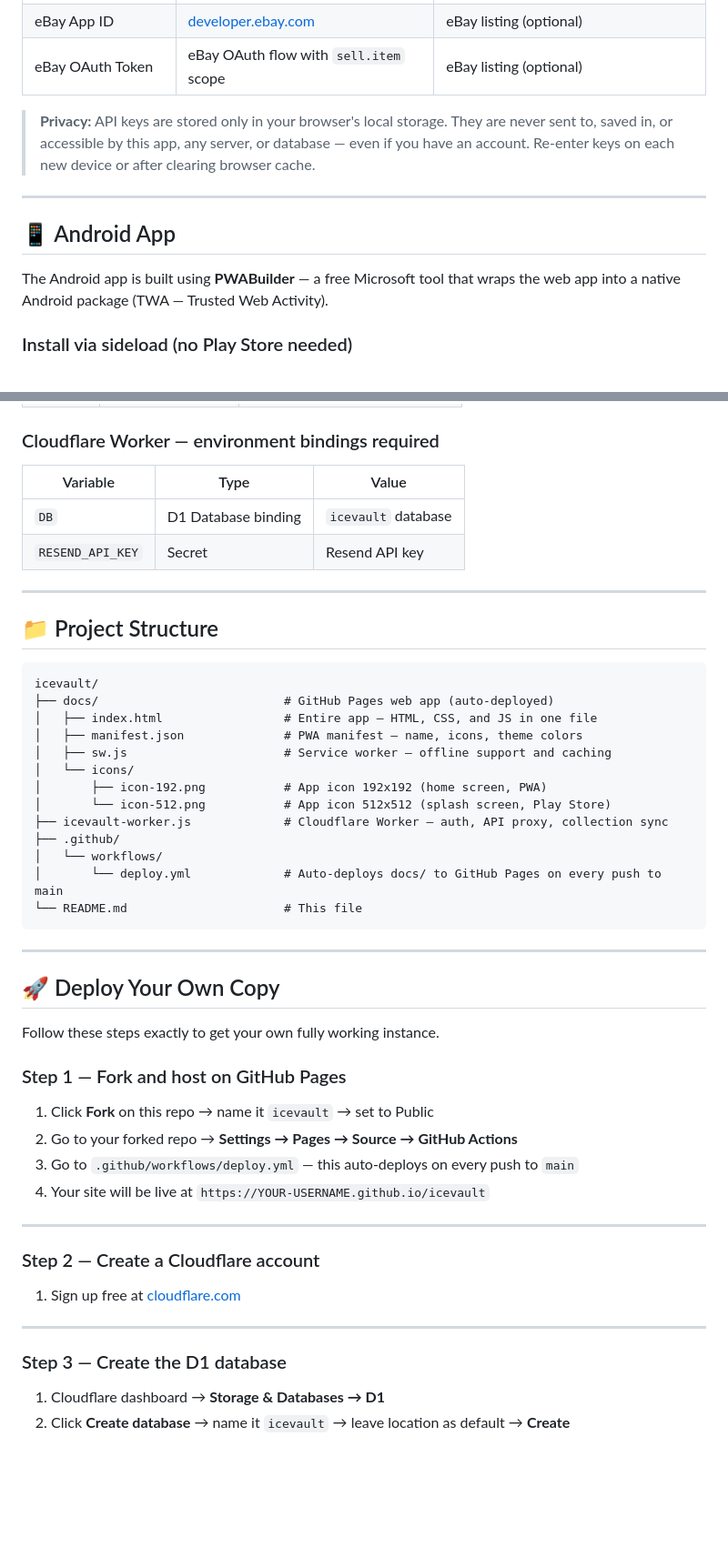
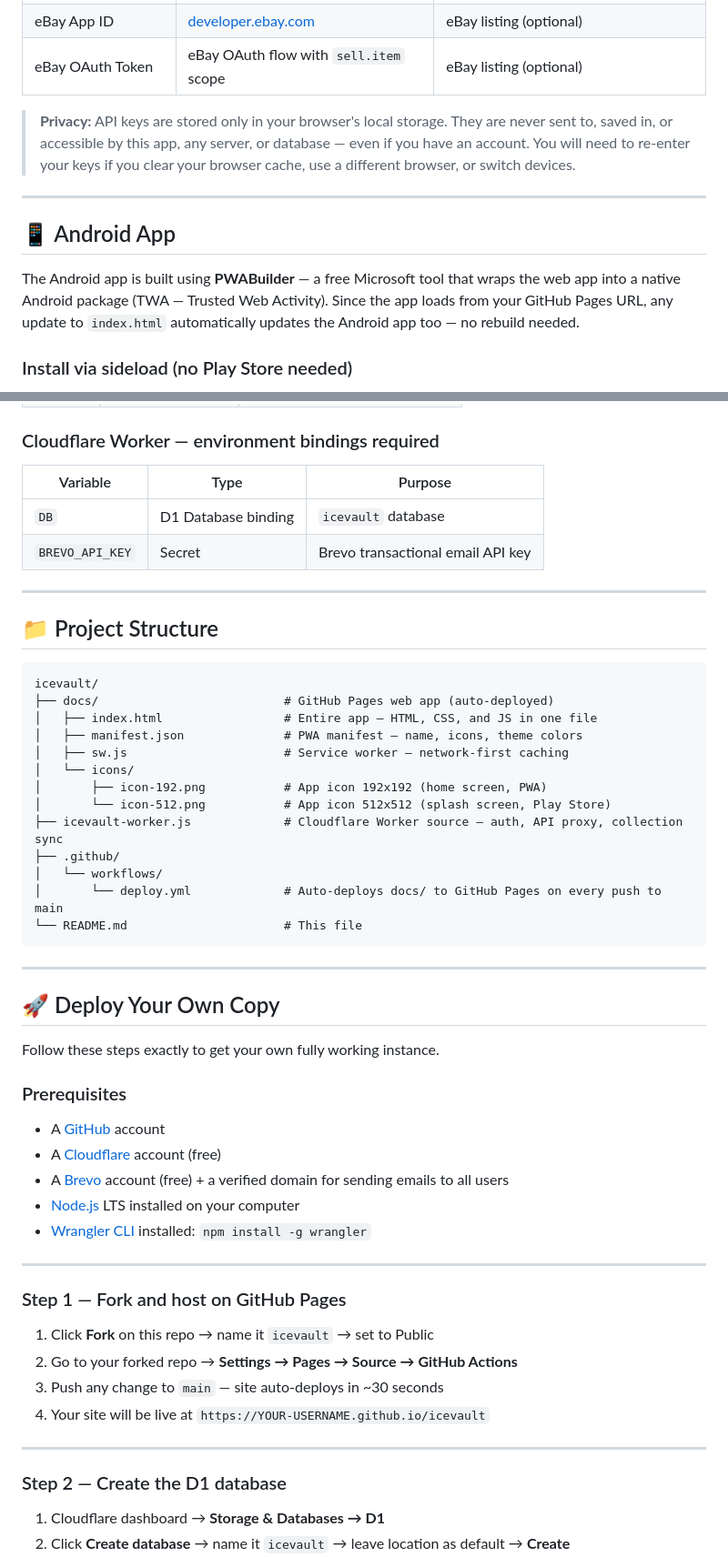
Before and after one commit to Ciiiv/icevault, a Markdown page: README.md, 2 parts joined by grey strips. Shown at 91% size. Rendered like a GitHub page; blank space fills up the shorter version.

```diff
--- a/README.md
+++ b/README.md
@@ -84,13 +91,13 @@ Visit and click **⚙ API Keys** to enter your keys. Click **👤 Sign In** to c
 | eBay App ID | [developer.ebay.com](https://developer.ebay.com) | eBay listing (optional) |
 | eBay OAuth Token | eBay OAuth flow with `sell.item` scope | eBay listing (optional) |
 
-> **Privacy:** API keys are stored only in your browser's local storage. They are never sent to, saved in, or accessible by this app, any server, or database — even if you have an account. Re-enter keys on each new device or after clearing browser cache.
+> **Privacy:** API keys are stored only in your browser's local storage. They are never sent to, saved in, or accessible by this app, any server, or database — even if you have an account. You will need to re-enter your keys if you clear your browser cache, use a different browser, or switch devices.
 
 ---
 
 ## 📱 Android App
 
-The Android app is built using **PWABuilder** — a free Microsoft tool that wraps the web app into a native Android package (TWA — Trusted Web Activity).
+The Android app is built using **PWABuilder** — a free Microsoft tool that wraps the web app into a native Android package (TWA — Trusted Web Activity). Since the app loads from your GitHub Pages URL, any update to `index.html` automatically updates the Android app too — no rebuild needed.
 
 ### Install via sideload (no Play Store needed)
 1. Go to [pwabuilder.com](https://pwabuilder.com)
@@ -134,10 +142,10 @@ The Android app is built using **PWABuilder** — a free Microsoft tool that wra
 | DELETE | `/collection/:id` | Delete single card from D1 |
 
 ### Cloudflare Worker — environment bindings required
-| Variable | Type | Value |
-|----------|------|-------|
+| Variable | Type | Purpose |
+|----------|------|---------|
 | `DB` | D1 Database binding | `icevault` database |
-| `RESEND_API_KEY` | Secret | Resend API key |
+| `BREVO_API_KEY` | Secret | Brevo transactional email API key |
 
 ---
 
@@ -148,11 +156,11 @@ icevault/
 ├── docs/                          # GitHub Pages web app (auto-deployed)
 │   ├── index.html                 # Entire app — HTML, CSS, and JS in one file
 │   ├── manifest.json              # PWA manifest — name, icons, theme colors
-│   ├── sw.js                      # Service worker — offline support and caching
+│   ├── sw.js                      # Service worker — network-first caching
 │   └── icons/
 │       ├── icon-192.png           # App icon 192x192 (home screen, PWA)
 │       └── icon-512.png           # App icon 512x512 (splash screen, Play Store)
-├── icevault-worker.js             # Cloudflare Worker — auth, API proxy, collection sync
+├── icevault-worker.js             # Cloudflare Worker source — auth, API proxy, collection sync
 ├── .github/
 │   └── workflows/
 │       └── deploy.yml             # Auto-deploys docs/ to GitHub Pages on every push to main
@@ -165,22 +173,25 @@ icevault/
 
 Follow these steps exactly to get your own fully working instance.
 
+### Prerequisites
+- A [GitHub](https://github.com) account
+- A [Cloudflare](https://cloudflare.com) account (free)
+- A [Brevo](https://brevo.com) account (free) + a verified domain for sending emails to all users
+- [Node.js](https://nodejs.org) LTS installed on your computer
+- [Wrangler CLI](https://developers.cloudflare.com/workers/wrangler/) installed: `npm install -g wrangler`
+
+---
+
 ### Step 1 — Fork and host on GitHub Pages
 
 1. Click **Fork** on this repo → name it `icevault` → set to Public
 2. Go to your forked repo → **Settings → Pages → Source → GitHub Actions**
-3. Go to `.github/workflows/deploy.yml` — this auto-deploys on every push to `main`
+3. Push any change to `main` — site auto-deploys in ~30 seconds
 4. Your site will be live at `https://YOUR-USERNAME.github.io/icevault`
 
 ---
 
-### Step 2 — Create a Cloudflare account
-
-1. Sign up free at [cloudflare.com](https://cloudflare.com)
-
----
-
-### Step 3 — Create the D1 database
+### Step 2 — Create the D1 database
 
 1. Cloudflare dashboard → **Storage & Databases → D1**
 2. Click **Create database** → name it `icevault` → leave location as default → **Create**
```
Also changed, not shown: other parts of README.md (+66 -38 lines).
